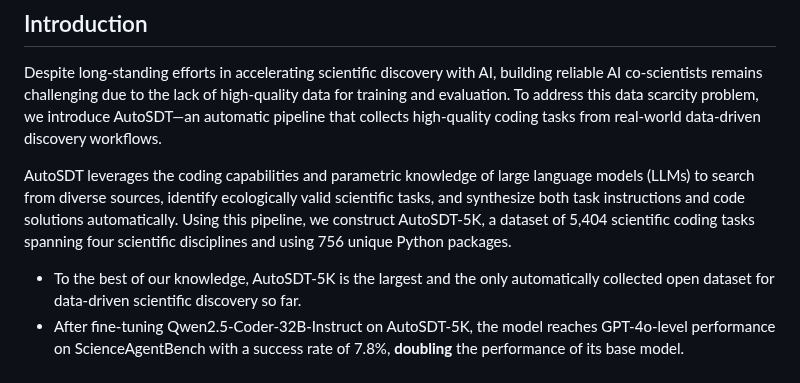
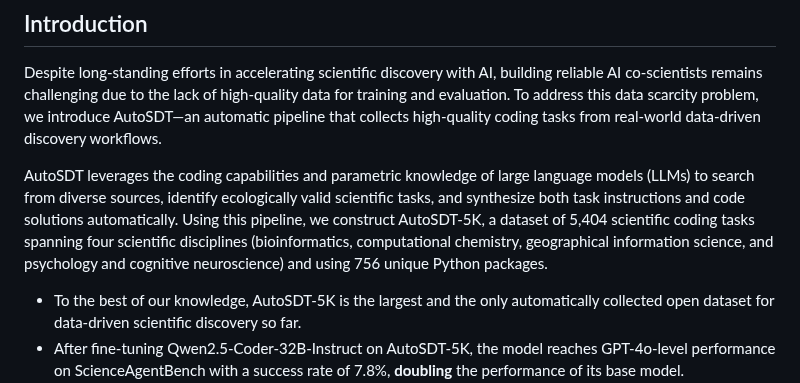
Before and after one commit to OSU-NLP-Group/AutoSDT, a Markdown page: README.md, the part around the change. GitHub-like rendering.

```diff
--- a/README.md
+++ b/README.md
@@ -27,7 +27,7 @@ Scaling Data-Driven Discovery Tasks Toward Open Co-Scientists.
 ## Introduction
 Despite long-standing efforts in accelerating scientific discovery with AI, building reliable AI co-scientists remains challenging due to the lack of high-quality data for training and evaluation. To address this data scarcity problem, we introduce AutoSDT—an automatic pipeline that collects high-quality coding tasks from real-world data-driven discovery workflows.
 
-AutoSDT leverages the coding capabilities and parametric knowledge of large language models (LLMs) to search from diverse sources, identify ecologically valid scientific tasks, and synthesize both task instructions and code solutions automatically. Using this pipeline, we construct AutoSDT-5K, a dataset of 5,404 scientific coding tasks spanning four scientific disciplines and using 756 unique Python packages.
+AutoSDT leverages the coding capabilities and parametric knowledge of large language models (LLMs) to search from diverse sources, identify ecologically valid scientific tasks, and synthesize both task instructions and code solutions automatically. Using this pipeline, we construct AutoSDT-5K, a dataset of 5,404 scientific coding tasks spanning four scientific disciplines (bioinformatics, computational chemistry, geographical information science, and psychology and cognitive neuroscience) and using 756 unique Python packages.
 - To the best of our knowledge, AutoSDT-5K is the largest and the only automatically collected open dataset for data-driven scientific discovery so far.
 - After fine-tuning Qwen2.5-Coder-32B-Instruct on AutoSDT-5K, the model reaches GPT-4o-level performance on ScienceAgentBench with a success rate of 7.8%, **doubling** the performance of its base model.
 - It also improves the hypothesis matching score by 17.4% relatively on DiscoveryBench, narrowing the gap between open-weight models and proprietary ones.
```
